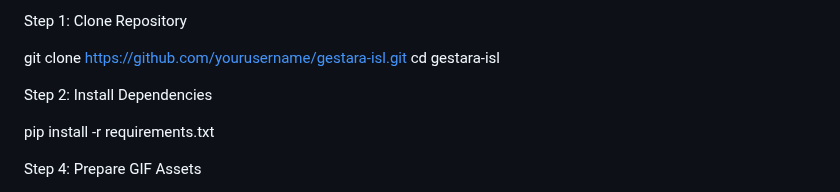
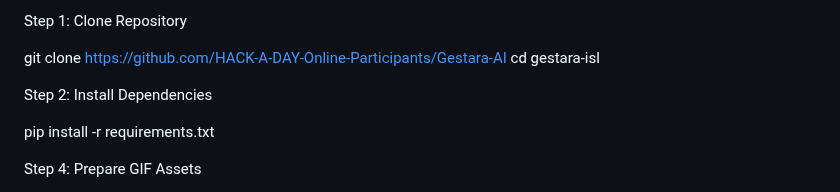
Before and after one commit to HACK-A-DAY-Online-Participants/Gestara-AI, a Markdown page: README.md, the part around the change. Drawn GitHub-style.

Commit message:
Update repository URL in README

```diff
--- a/README.md
+++ b/README.md
@@ -51,7 +51,7 @@ Gestara - Indian Sign Language Recognition System
  Step 1: Clone Repository
 
 
-git clone https://github.com/yourusername/gestara-isl.git
+git clone https://github.com/HACK-A-DAY-Online-Participants/Gestara-AI
 cd gestara-isl
 
 
```
